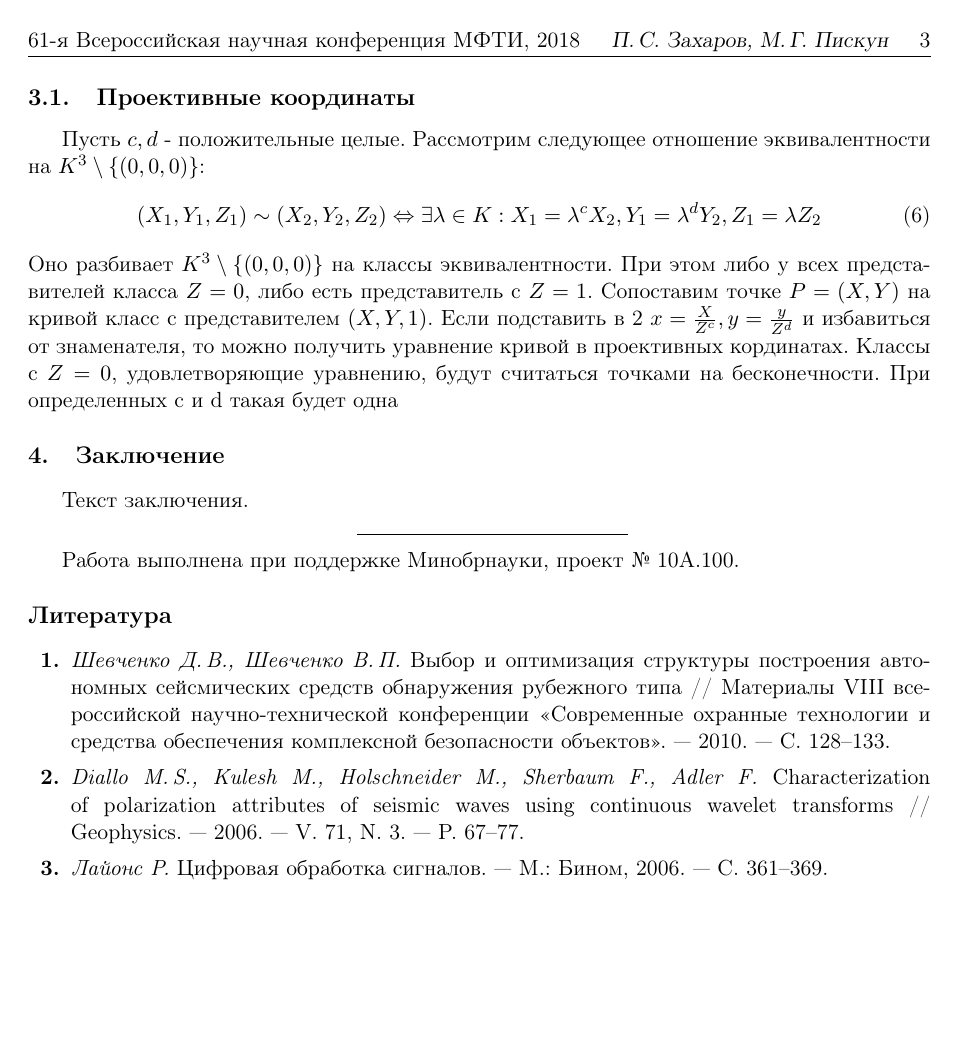
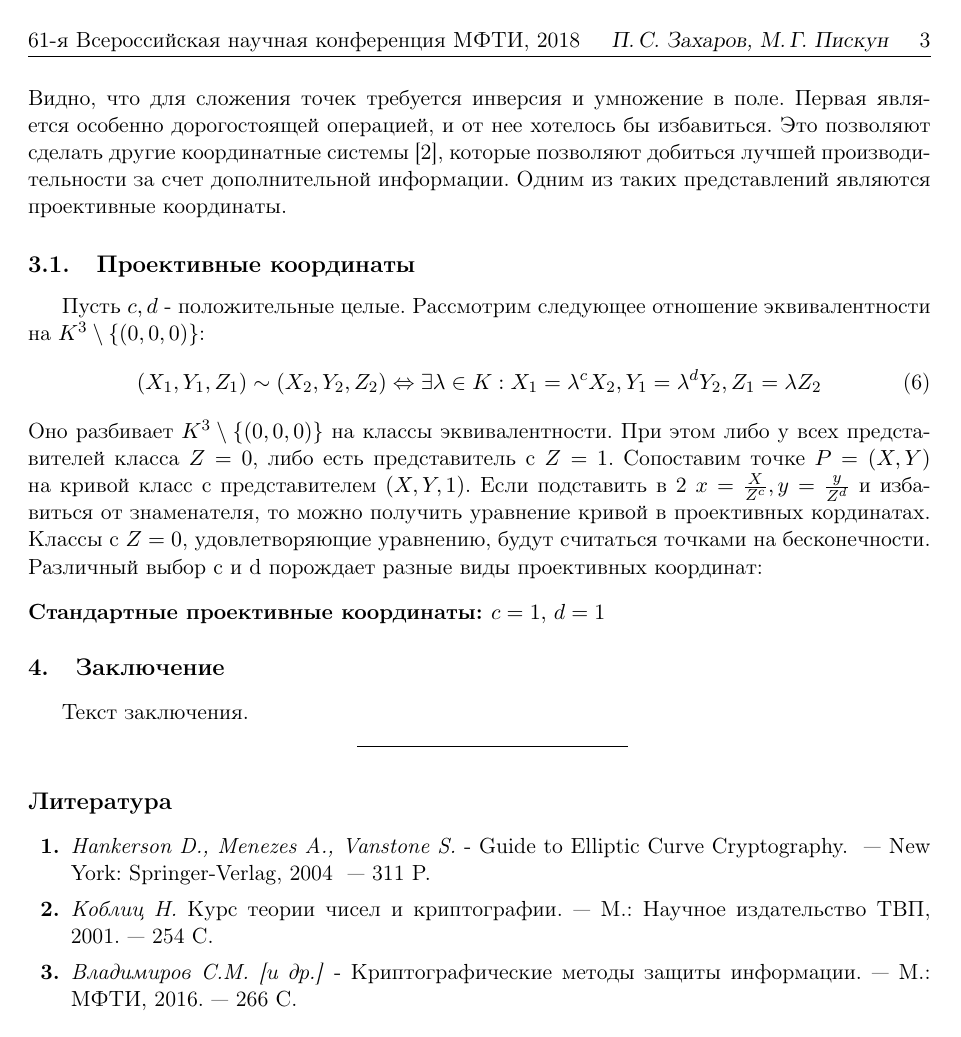
Before and after one commit to PaulZakharov/elcurves_2018, a LaTeX book (article/main.tex, which reads article/familia/familia.tex): page 3 of 3. Compiled offline with pdfLaTeX; the source files are stored in an older character set and shown here as Unicode.

Commit message:
article update

```diff
--- a/article/familia/familia.tex
+++ b/article/familia/familia.tex
@@ -64,23 +73,23 @@
 \begin{equation}
 \left(X_1, Y_1, Z_1\right) \sim \left(X_2, Y_2, Z_2\right) \Leftrightarrow \exists \lambda \in K: X_1=\lambda^cX_2, Y_1 = \lambda^dY_2, Z_1=\lambda Z_2
 \end{equation}
-Оно разбивает $K^3\setminus \left\lbrace \left(0,0,0\right) \right\rbrace$ на классы эквивалентности. При этом либо у всех представителей класса $Z=0$, либо есть представитель с $Z=1$. Сопоставим точке $P = \left(X, Y\right)$ на кривой класс с представителем $\left(X, Y, 1\right)$. Если подставить в \ref{curve} $x=\frac{X}{Z^c}, y=\frac{y}{Z^d}$ и избавиться от знаменателя, то можно получить уравнение кривой в проективных кординатах. Классы с $Z=0$, удовлетворяющие уравнению, будут считаться точками на бесконечности. При определенных с и d такая будет одна
+Оно разбивает $K^3\setminus \left\lbrace \left(0,0,0\right) \right\rbrace$ на классы эквивалентности. При этом либо у всех представителей класса $Z=0$, либо есть представитель с $Z=1$. Сопоставим точке $P = \left(X, Y\right)$ на кривой класс с представителем $\left(X, Y, 1\right)$. Если подставить в \ref{curve} $x=\frac{X}{Z^c}, y=\frac{y}{Z^d}$ и избавиться от знаменателя, то можно получить уравнение кривой в проективных кординатах. Классы с $Z=0$, удовлетворяющие уравнению, будут считаться точками на бесконечности. Различный выбор c и d порождает разные виды проективных координат:
+\paragraph{Стандартные проективные координаты: $c=1,\,d=1$}
+
 \section{Заключение}
 
 Текст заключения.
 
 \hfil \hbox to 0.3\textwidth{\hrulefill} \smallskip
 
-%Благодарности
-Работа выполнена при поддержке Минобрнауки, проект № 10А.100.
-
 %Литература
 \begin{thebibliography}{99}
 
-\bibitem{s1} \textit{Шевченко Д.\,В., Шевченко В.\,П.} Выбор и оптимизация структуры построения автономных сейсмических средств обнаружения рубежного типа // Материалы VIII всероссийской научно-технической конференции <<Современные охранные технологии и средства обеспечения комплексной безопасности объектов>>. --- 2010. --- С.~128--133.
+\bibitem{s1} \textit{Hankerson D., Menezes A., Vanstone S.} - Guide to Elliptic Curve Cryptography. ~--- New York: Springer-Verlag, 2004 ~--- 311 P.
 
-\bibitem{s2} \textit{Diallo M.\,S., Kulesh M., Holschneider M., Sherbaum F., Adler F.} Characterization of polarization attributes of seismic waves using continuous wavelet transforms // Geophysics.~--- 2006.~--- V.~71, N.~3.~--- P.~67--77.
+\bibitem{s2} \textit{Коблиц Н.} Курс теории чисел и криптографии.~--- М.: Научное издательство ТВП, 2001.~--- 254 С.
 
-\bibitem{s3}  \textit{Лайонс Р.}  Цифровая обработка сигналов.~--- М.: Бином, 2006.~--- С.~361--369.
+\bibitem{s3} \textit{Владимиров С.М. [и др.]} - Криптографические методы защиты информации.~--- М.: МФТИ, 2016.~--- 266 С.
+%\bibitem{s3}  \textit{Лайонс Р.}  Цифровая обработка сигналов.~--- М.: Бином, 2006.~--- С.~361--369.
 
 \end{thebibliography}
--- a/article/main.tex
+++ b/article/main.tex
@@ -18,6 +18,7 @@
 \usepackage{wrapfig}
 \usepackage{fancybox}
 \usepackage{multirow}
+\usepackage{amsthm}
 
 \usepackage[pdftex, left=1in, right=1in, top=1in, bottom=2cm]{geometry}
 
@@ -26,7 +27,7 @@
 
 \newcommand{\issuemark}{61-я Всероссийская научная конференция МФТИ, 2018}
 \setcounter{MaxMatrixCols}{35}
-
+\newtheorem{Def}{Определение}
 \sloppy
 
 \begin{document}
```
Also changed, not shown: article/main.pdf, infos/Ostrik_Alggeo.pdf (added), article/familia/familia.tex (17 more changed lines), 4 other files.
